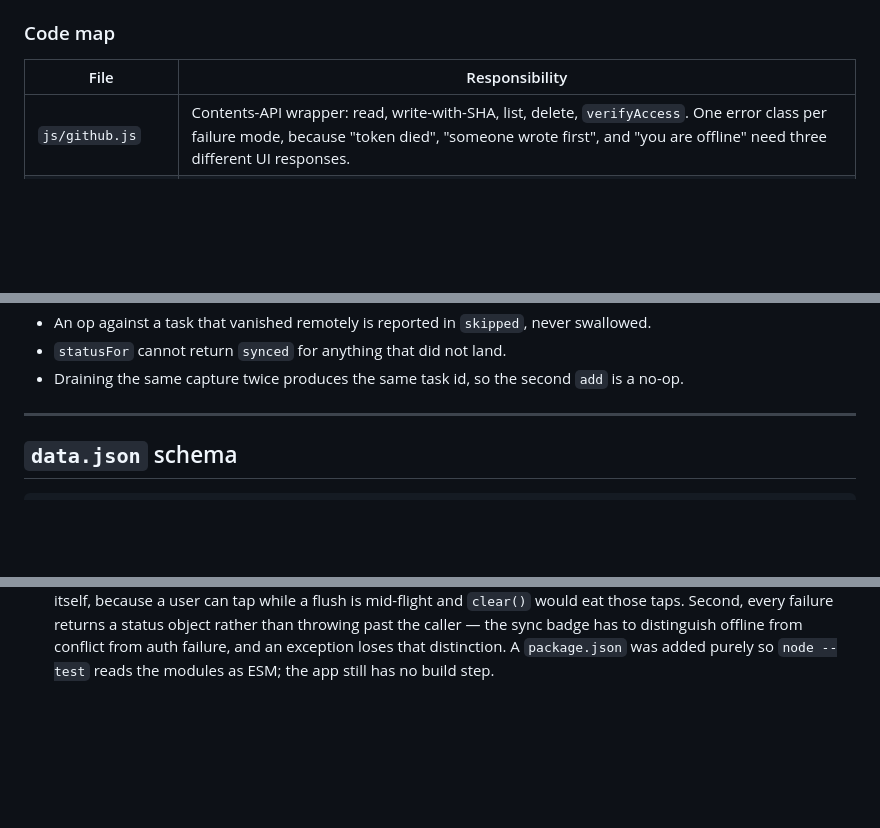
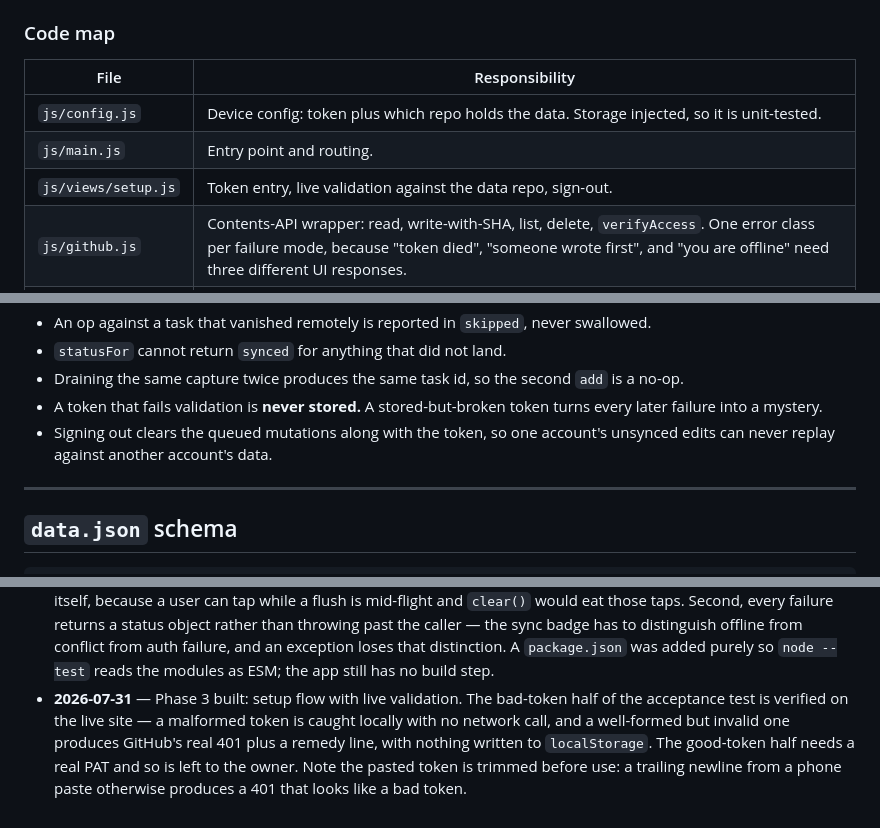
Before and after one commit to lswyss/daily-app, a Markdown page: README.md, 3 parts joined by grey strips. GitHub-like rendering; blank space fills up the shorter version.

Commit message:
docs: phase 3 code map, invariants, decision log

```diff
--- a/README.md
+++ b/README.md
@@ -87,6 +87,9 @@ dependencies, so they stay testable under `node --test` with a mocked fetch.
 
 | File | Responsibility |
 |---|---|
+| `js/config.js` | Device config: token plus which repo holds the data. Storage injected, so it is unit-tested. |
+| `js/main.js` | Entry point and routing. |
+| `js/views/setup.js` | Token entry, live validation against the data repo, sign-out. |
 | `js/github.js` | Contents-API wrapper: read, write-with-SHA, list, delete, `verifyAccess`. One error class per failure mode, because "token died", "someone wrote first", and "you are offline" need three different UI responses. |
 | `js/store.js` | State shape, validation, the mutation log, and the replay reducer. Pure; storage is injected. |
 | `js/sync.js` | Debounced flushing, the retry-once conflict flow, flush serialisation, and inbox-drain planning. |
@@ -121,6 +124,10 @@ These are the properties worth breaking a build over. Each has a named test.
 - An op against a task that vanished remotely is reported in `skipped`, never swallowed.
 - `statusFor` cannot return `synced` for anything that did not land.
 - Draining the same capture twice produces the same task id, so the second `add` is a no-op.
+- A token that fails validation is **never stored.** A stored-but-broken token turns every
+  later failure into a mystery.
+- Signing out clears the queued mutations along with the token, so one account's unsynced
+  edits can never replay against another account's data.
 
 ---
 
@@ -338,3 +345,9 @@ to Obsidian. **Treat that outcome as a successful experiment, not a failure.**
   to distinguish offline from conflict from auth failure, and an exception loses that
   distinction. A `package.json` was added purely so `node --test` reads the modules as ESM;
   the app still has no build step.
+- **2026-07-31** — Phase 3 built: setup flow with live validation. The bad-token half of the
+  acceptance test is verified on the live site — a malformed token is caught locally with no
+  network call, and a well-formed but invalid one produces GitHub's real 401 plus a remedy
+  line, with nothing written to `localStorage`. The good-token half needs a real PAT and so
+  is left to the owner. Note the pasted token is trimmed before use: a trailing newline from
+  a phone paste otherwise produces a 401 that looks like a bad token.
```
Also changed, not shown: other parts of README.md (+1 -1 lines).
